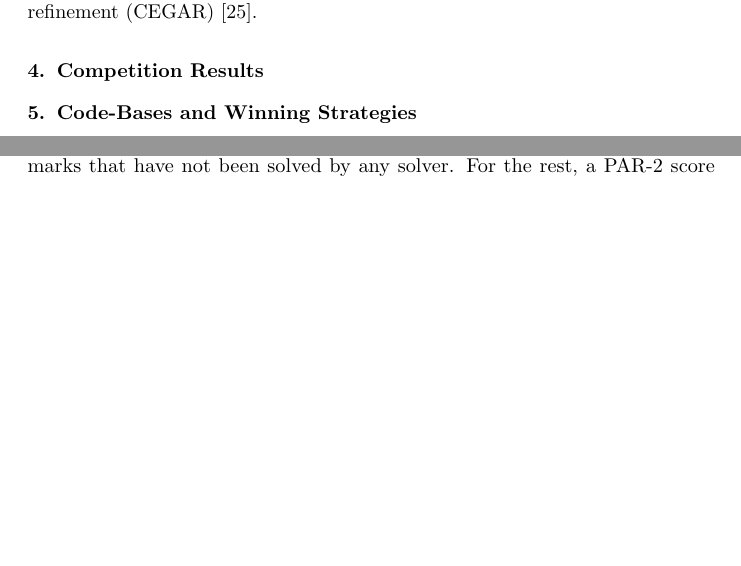
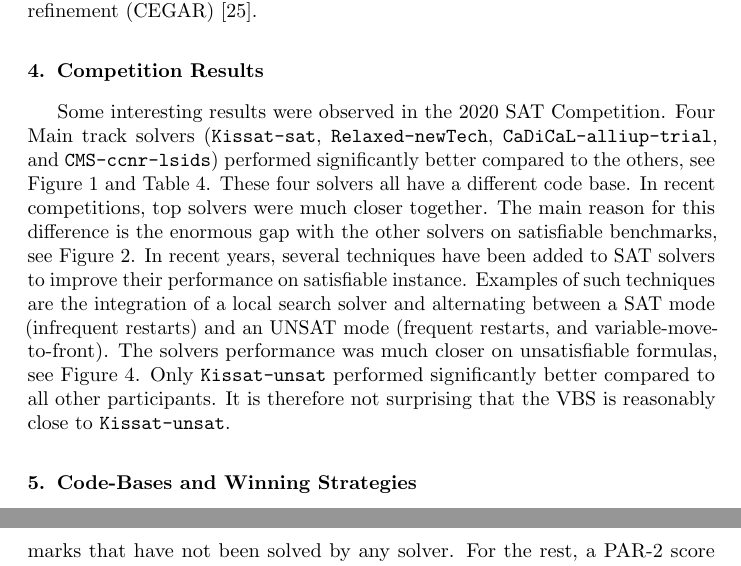
Before and after one commit to satcompetition/2020, a LaTeX paper (paper/main.tex): two parts of pages 11 and 29 of 41 before the commit and two parts of pages 11 and 30 of 41 after it, joined at a grey line, cut so that both start at the same text, the shorter picture padded with empty space. Compiled offline with pdfLaTeX.

Commit message:
initial results description

```diff
--- a/paper/main.tex
+++ b/paper/main.tex
@@ -604,6 +604,18 @@ We selected $50$ planning instances to evaluate incremental SAT solvers with \te
 \section{Competition Results}
 \label{sec:results}
 
+Some interesting results were observed in the 2020 SAT Competition.
+Four Main track solvers (\solver{Kissat-sat}, \solver{Relaxed-newTech}, \solver{CaDiCaL-alliup-trial}, and \solver{CMS-ccnr-lsids})
+performed significantly better compared to the others, see Figure~\ref{main:all} and Table~\ref{tab:results}.
+These four solvers all have a different code base. In recent competitions, top solvers were much closer together.
+The main reason for this difference is the enormous gap with the other solvers on satisfiable benchmarks,
+see Figure~\ref{main:sat}. In recent years, several techniques have been added to SAT solvers to improve
+their performance on satisfiable instance. Examples of such techniques are the integration of a local search
+solver and alternating between a SAT mode (infrequent restarts) and an UNSAT mode (frequent restarts,
+and variable-move-to-front). The solvers performance was much closer on unsatisfiable formulas,
+see Figure~\ref{main:unsat}. Only \solver{Kissat-unsat} performed significantly better compared to all
+other participants. It is therefore not surprising that the VBS is reasonably close to \solver{Kissat-unsat}.
+
 
 \begin{figure}
 \centering
```
Also changed, not shown: paper/main.tex (3 more changed lines).
